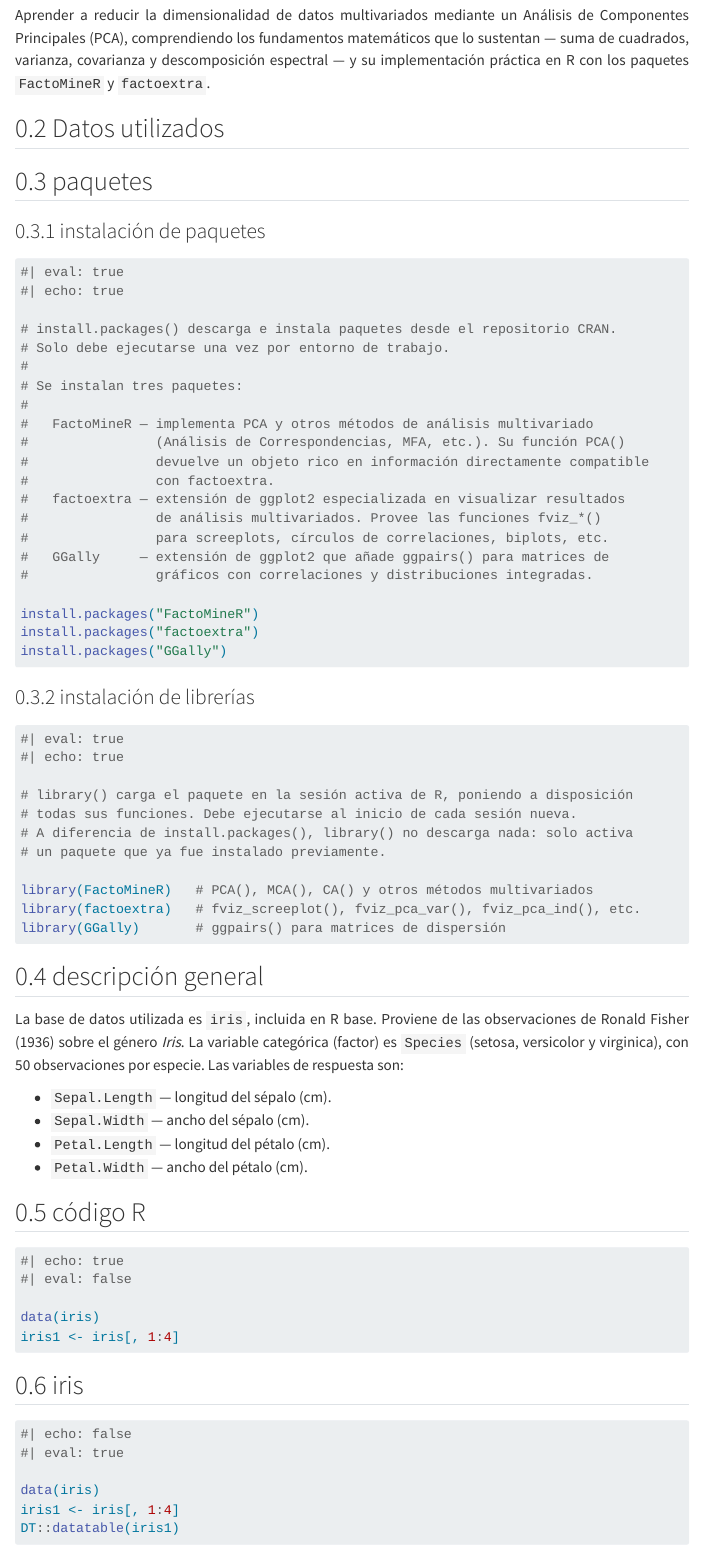
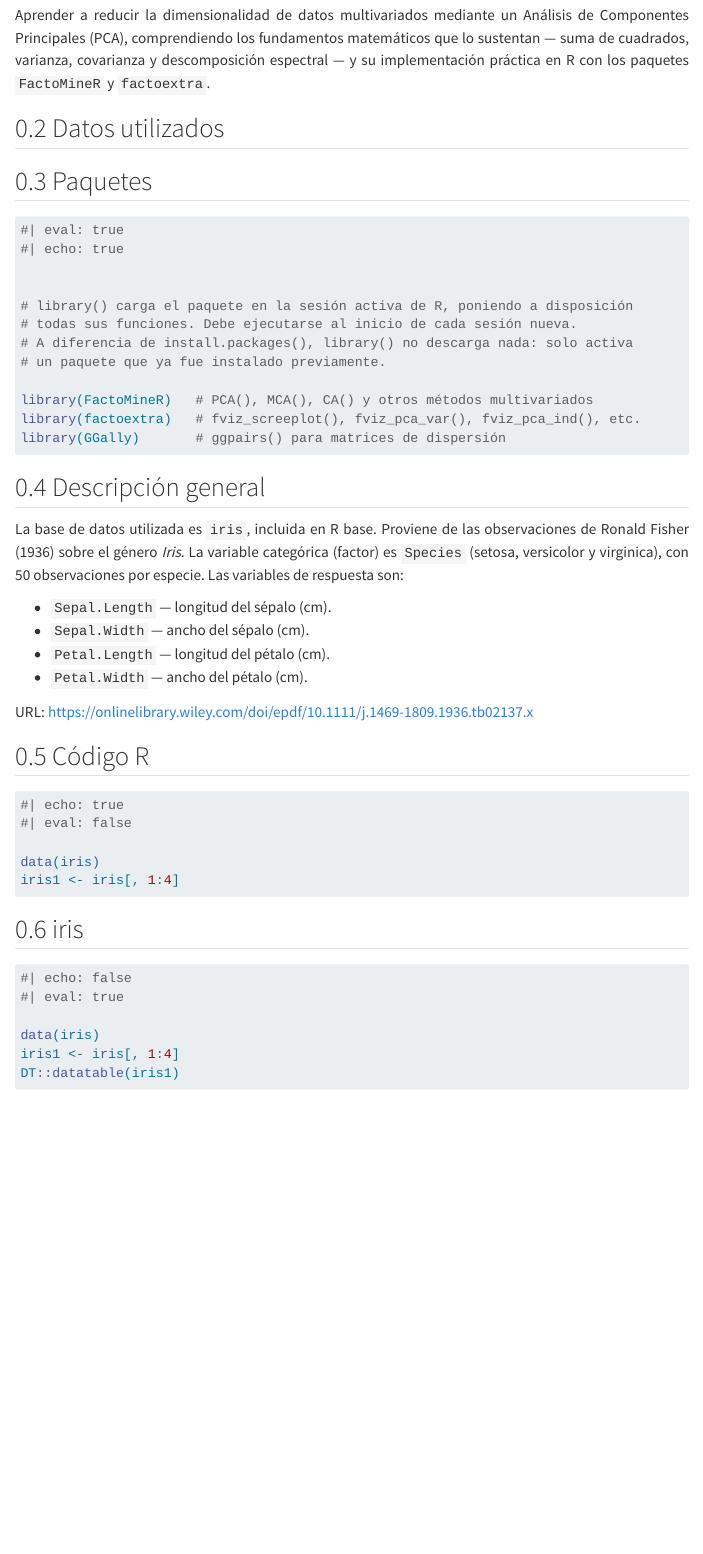
Before and after one commit to solisbarronsamuel/multivariate-statistics, a Quarto document (pca/pca.qmd): the page in a window 1100 px wide, from 210 px down. Rendered offline with R 4.5, knitr and Pandoc in place of Quarto, with nearby package versions; some code elsewhere in the file could not run offline; menus at the side of the page are left out; long lines of code are wrapped.

Commit message:
change 26 mul-hyp 2

````diff
--- a/pca/pca.qmd
+++ b/pca/pca.qmd
@@ -28,42 +28,13 @@ Aprender a reducir la dimensionalidad de datos multivariados mediante un Anális
 
 ::: {.panel-tabset}
 
-## paquetes
-
-### instalación de paquetes
-
-```{r instalar-paquetes}
-
-#| eval: true
-#| echo: true
-
-# install.packages() descarga e instala paquetes desde el repositorio CRAN.
-# Solo debe ejecutarse una vez por entorno de trabajo.
-#
-# Se instalan tres paquetes:
-#
-#   FactoMineR — implementa PCA y otros métodos de análisis multivariado
-#                (Análisis de Correspondencias, MFA, etc.). Su función PCA()
-#                devuelve un objeto rico en información directamente compatible
-#                con factoextra.
-#   factoextra — extensión de ggplot2 especializada en visualizar resultados
-#                de análisis multivariados. Provee las funciones fviz_*()
-#                para screeplots, círculos de correlaciones, biplots, etc.
-#   GGally     — extensión de ggplot2 que añade ggpairs() para matrices de
-#                gráficos con correlaciones y distribuciones integradas.
-
-install.packages("FactoMineR")
-install.packages("factoextra")
-install.packages("GGally")
-
-```
-
-### instalación de librerías
+## Paquetes
 
 ```{r cargar-paquetes}
 
 #| eval: true
 #| echo: true
+
 
 # library() carga el paquete en la sesión activa de R, poniendo a disposición
 # todas sus funciones. Debe ejecutarse al inicio de cada sesión nueva.
@@ -76,7 +47,8 @@ library(GGally)       # ggpairs() para matrices de dispersión
 
 ```
 
-## descripción general
+## Descripción general
+
 
 La base de datos utilizada es `iris`, incluida en R base. Proviene de las observaciones de Ronald Fisher (1936) sobre el género *Iris*. La variable categórica (factor) es `Species` (setosa, versicolor y virginica), con 50 observaciones por especie. Las variables de respuesta son:
 
@@ -85,7 +57,9 @@ La base de datos utilizada es `iris`, incluida en R base. Proviene de las observ
 - `Petal.Length` — longitud del pétalo (cm).
 - `Petal.Width` — ancho del pétalo (cm).
 
-## código R
+URL: https://onlinelibrary.wiley.com/doi/epdf/10.1111/j.1469-1809.1936.tb02137.x
+
+## Código R
 
 ```{r datos-iris}
 
````
Also changed, not shown: multivariate-hypotheses/multivariate-hypotheses.qmd (+36 -22 lines).
